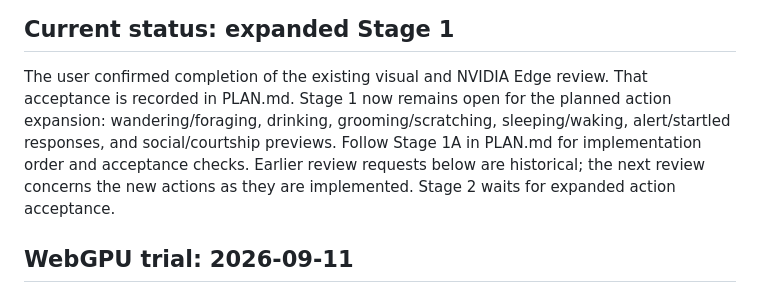
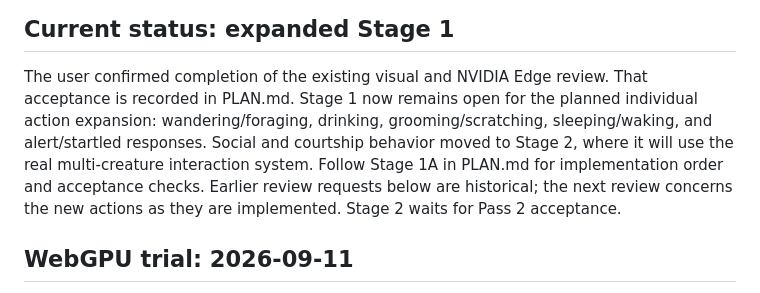
Before and after one commit to ChaseGould/living-evolution-simulator, a Markdown page: docs/STAGE-1-REVIEW.md, the part around the change. Rendered like a GitHub page.

```diff
--- a/docs/STAGE-1-REVIEW.md
+++ b/docs/STAGE-1-REVIEW.md
@@ -37,11 +37,12 @@ when that work is requested.
 
 The user confirmed completion of the existing visual and NVIDIA Edge review.
 That acceptance is recorded in PLAN.md. Stage 1 now remains open for the planned
-action expansion: wandering/foraging, drinking, grooming/scratching,
-sleeping/waking, alert/startled responses, and social/courtship previews.
+individual action expansion: wandering/foraging, drinking, grooming/scratching,
+sleeping/waking, and alert/startled responses. Social and courtship behavior
+moved to Stage 2, where it will use the real multi-creature interaction system.
 Follow Stage 1A in PLAN.md for implementation order and acceptance checks.
 Earlier review requests below are historical; the next review concerns the new
-actions as they are implemented. Stage 2 waits for expanded action acceptance.
+actions as they are implemented. Stage 2 waits for Pass 2 acceptance.
 
 ## WebGPU trial: 2026-09-11
 
```
Also changed, not shown: PLAN.md (+39 -24 lines).
